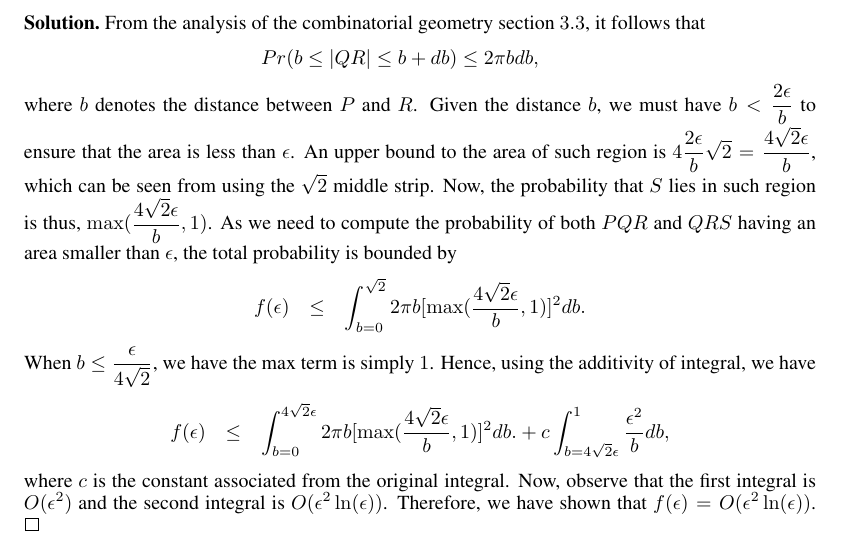
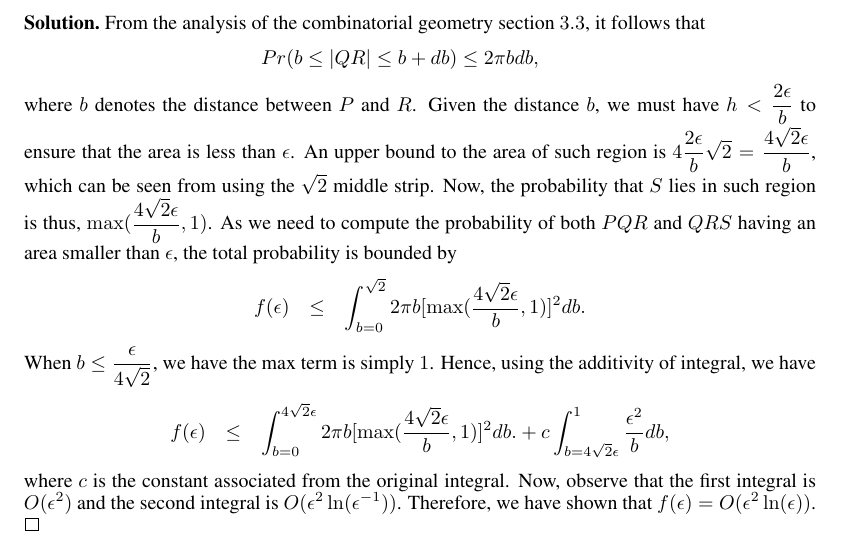
Before and after one commit to ydchoi/Probabilistic-Method, a LaTeX problem sheet (pset3.tex): part of page 1 of 3, cut so that both start at the same text. Compiled offline with pdfLaTeX.

Commit message:
A regular commit

```diff
--- a/pset3.tex
+++ b/pset3.tex
@@ -92,7 +92,7 @@ From the analysis of the combinatorial geometry section $3.3$, it follows that
 Pr(b \leq |QR| \leq b + db) \leq 2\pi b db,
 \eQe
 where $b$ denotes the distance between $P$ and $R$. Given the distance $b$, we must
-have $b < \dfrac{2\epsilon}{b}$ to ensure that the area is less than $\epsilon$.
+have $h < \dfrac{2\epsilon}{b}$ to ensure that the area is less than $\epsilon$.
 An upper bound to the area of such region is $4\dfrac{2\epsilon}{b}\sqrt{2} =
 \dfrac{4\sqrt{2}\epsilon}{b}$, which can be seen from using the $\sqrt{2}$
 middle strip. Now, the probability that $S$ lies in such region is
@@ -110,7 +110,7 @@ f(\epsilon) &\leq& \int_{b=0}^{4\sqrt{2}\epsilon} 2
 + c \int_{b= 4\sqrt{2} \epsilon}^{1} \dfrac{\epsilon^2}{b} db,
 \eQe
 where $c$ is the constant associated from the original integral. Now, observe that the
-first integral is $O(\epsilon^2)$ and the second integral is $O(\epsilon^2 \ln(\epsilon))$.
+first integral is $O(\epsilon^2)$ and the second integral is $O(\epsilon^2 \ln(\epsilon^{-1}))$.
 Therefore, we have shown that $f(\epsilon) = O(\epsilon^2 \ln(\epsilon))$.
 \hfill $\qed$
 \end{solution}
```
Also changed, not shown: pset3.pdf, 2 other files.
